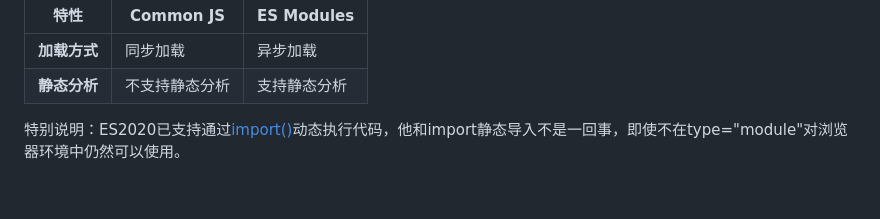
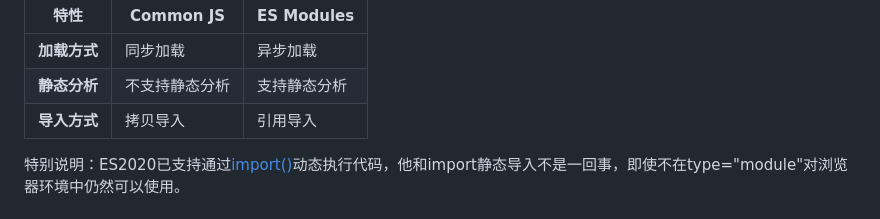
Before and after one commit to quirkybird/engineering-tools, a Markdown page: CommonJS 和 ES Modules究竟有啥区别？.md, the part around one of its changes. Rendered like a GitHub page.

```diff
--- a/CommonJS 和 ES Modules究竟有啥区别？.md
+++ b/CommonJS 和 ES Modules究竟有啥区别？.md
@@ -155,6 +158,7 @@ myModule.greet(); // 输出: Hello, Alice
 | --- | --- | --- |
 | **加载方式** | 同步加载 | 异步加载 |
 | **静态分析** | 不支持静态分析 | 支持静态分析 |
+| **导入方式** | 拷贝导入 | 引用导入 |
 
 特别说明：ES2020已支持通过[import()](https://developer.mozilla.org/en-US/docs/Web/JavaScript/Reference/Operators/import)动态执行代码，他和import静态导入不是一回事，即使不在type="module"对浏览器环境中仍然可以使用。
 ### ES Modules构建过程
```
Also changed, not shown: other parts of CommonJS 和 ES Modules究竟有啥区别？.md (+7 -4 lines).
